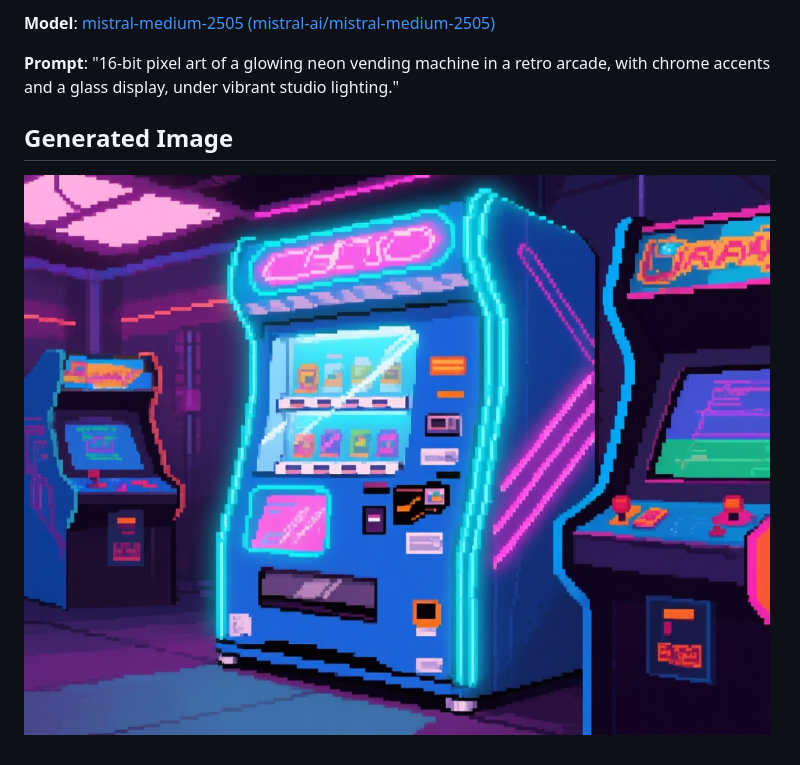
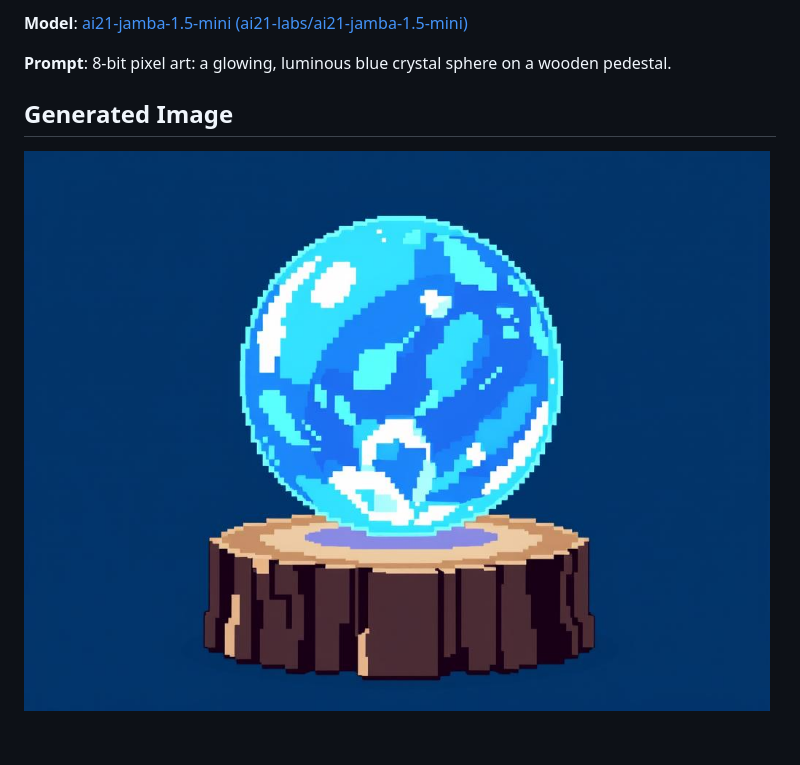
Before and after one commit to uratmangun/uratmangun, a Markdown page: README.md, the part around the change. Drawn GitHub-style; pictures changed too: images/generated-1755044013406-et2wuu.png (deleted), images/generated-1755048943964-inxj8s.png (added).

```diff
--- a/README.md
+++ b/README.md
@@ -1,7 +1,7 @@
-**Model**: [mistral-medium-2505 (mistral-ai/mistral-medium-2505)](https://github.com/marketplace/models/azureml-mistral/mistral-medium-2505)
+**Model**: [ai21-jamba-1.5-mini (ai21-labs/ai21-jamba-1.5-mini)](https://github.com/marketplace/models/azureml-ai21/AI21-Jamba-1-5-Mini)
 
-**Prompt**: "16-bit pixel art of a glowing neon vending machine in a retro arcade, with chrome accents and a glass display, under vibrant studio lighting."
+**Prompt**:  8-bit pixel art: a glowing, luminous blue crystal sphere on a wooden pedestal.
 
 ## Generated Image
 
-![Generated Image](./images/generated-1755044013406-et2wuu.png)
+![Generated Image](./images/generated-1755048943964-inxj8s.png)
```
Also changed, not shown: 12 other files.
